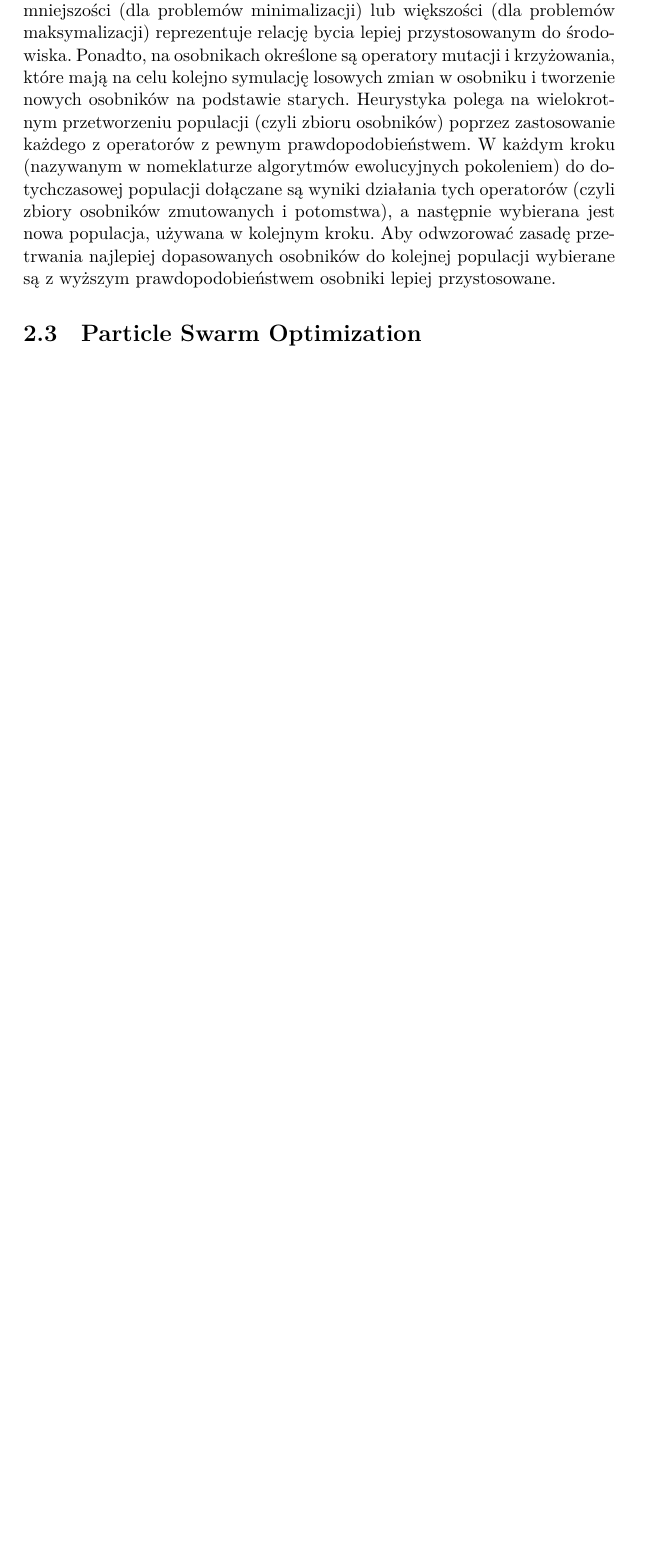
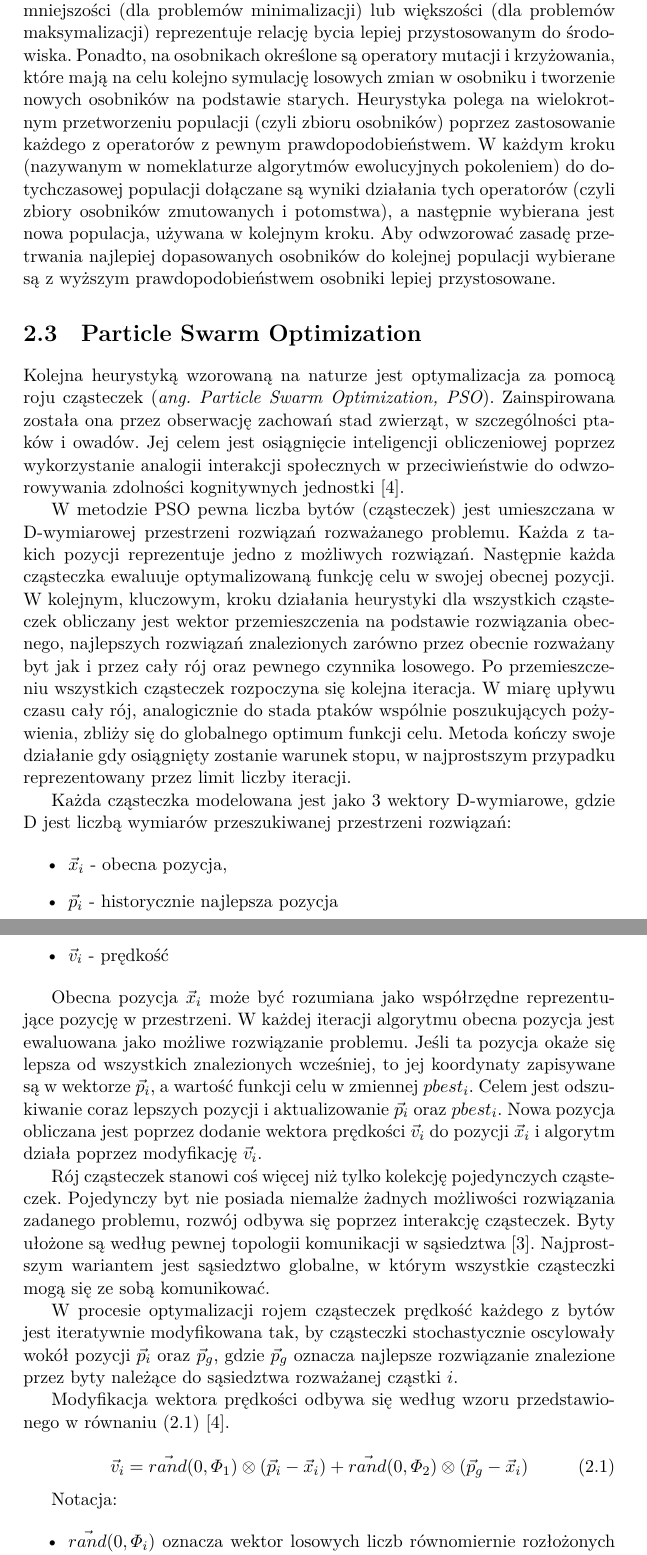
Before and after one commit to PWr-Projects-For-Courses/NeuralTrends, a LaTeX document (src/main/latex/report.tex): part of page 6 of 10 before the commit and two parts of pages 6 and 7 of 11 after it, the two joined at a grey line, cut so that both start at the same text, the shorter picture padded with empty space. Compiled offline with XeLaTeX.

Commit message:
Modify experimenter, describe PSO in report

```diff
--- a/src/main/latex/report.tex
+++ b/src/main/latex/report.tex
@@ -62,6 +62,39 @@ Algorytmy ewolucyjne to rodzina heurystyk naśladujących proces ewolucji w celu
 
 \section{Particle Swarm Optimization}
 
+Kolejna heurystyką wzorowaną na naturze jest optymalizacja za pomocą roju cząsteczek (\textit{ang. Particle Swarm Optimization, PSO}). Zainspirowana została ona przez obserwację zachowań stad zwierząt, w szczególności ptaków i owadów. Jej celem jest osiągnięcie inteligencji obliczeniowej poprzez wykorzystanie analogii interakcji społecznych w przeciwieństwie do odwzorowywania zdolności kognitywnych jednostki \cite{poli2007particle}.
+
+W metodzie PSO pewna liczba bytów (cząsteczek) jest umieszczana w D-wymiarowej przestrzeni rozwiązań rozważanego problemu. Każda z takich pozycji reprezentuje jedno z możliwych rozwiązań. Następnie każda cząsteczka ewaluuje optymalizowaną funkcję celu w swojej obecnej pozycji. W kolejnym, kluczowym, kroku działania heurystyki dla wszystkich cząsteczek obliczany jest wektor przemieszczenia na podstawie rozwiązania obecnego, najlepszych rozwiązań znalezionych zarówno przez obecnie rozważany byt jak i przez cały rój oraz pewnego czynnika losowego. Po przemieszczeniu wszystkich cząsteczek rozpoczyna się kolejna iteracja. W miarę upływu czasu cały rój, analogicznie do stada ptaków wspólnie poszukujących pożywienia, zbliży się do globalnego optimum funkcji celu. Metoda kończy swoje działanie gdy osiągnięty zostanie warunek stopu, w najprostszym przypadku reprezentowany przez limit liczby iteracji.
+
+Każda cząsteczka modelowana jest jako 3 wektory D-wymiarowe, gdzie D jest liczbą wymiarów przeszukiwanej przestrzeni rozwiązań:
+
+\begin{itemize}
+\item $\vec{x}_{i}$ - obecna pozycja,
+\item $\vec{p}_{i}$ - historycznie najlepsza pozycja
+\item $\vec{v}_{i}$ - prędkość
+\end{itemize}
+
+Obecna pozycja $\vec{x}_{i}$ może być rozumiana jako współrzędne reprezentujące pozycję w przestrzeni. W każdej iteracji algorytmu obecna pozycja jest ewaluowana jako możliwe rozwiązanie problemu. Jeśli ta pozycja okaże się lepsza od wszystkich znalezionych wcześniej, to jej koordynaty zapisywane są w wektorze $\vec{p}_{i}$, a wartość funkcji celu w zmiennej $pbest_{i}$. Celem jest odszukiwanie coraz lepszych pozycji i aktualizowanie $\vec{p}_{i}$ oraz $pbest_{i}$. Nowa pozycja obliczana jest poprzez dodanie wektora prędkości $\vec{v}_{i}$ do pozycji $\vec{x}_{i}$ i algorytm działa poprzez modyfikację $\vec{v}_{i}$.
+
+Rój cząsteczek stanowi coś więcej niż tylko kolekcję pojedynczych cząsteczek. Pojedynczy byt nie posiada niemalże żadnych możliwości rozwiązania zadanego problemu, rozwój odbywa się poprzez interakcję cząsteczek. Byty ułożone są według pewnej topologii komunikacji w sąsiedztwa \cite{kennedy2010particle}. Najprostszym wariantem jest sąsiedztwo globalne, w którym wszystkie cząsteczki mogą się ze sobą komunikować.
+
+W procesie optymalizacji rojem cząsteczek prędkość każdego z bytów jest iteratywnie modyfikowana tak, by cząsteczki stochastycznie oscylowały wokół pozycji $\vec{p}_{i}$ oraz $\vec{p}_{g}$, gdzie $\vec{p}_{g}$ oznacza najlepsze rozwiązanie znalezione przez byty należące do sąsiedztwa rozważanej cząstki $i$.
+
+Modyfikacja wektora prędkości odbywa się według wzoru przedstawionego w równaniu \eqref{eq:pso_v} \cite{poli2007particle}.
+
+\begin{equation}
+\label{eq:pso_v}
+\vec{v}_{i} = \vec{rand}(0, \varPhi_{1}) \otimes (\vec{p}_{i} - \vec{x}_{i}) + \vec{rand}(0, \varPhi_{2}) \otimes (\vec{p}_{g} - \vec{x}_{i})
+\end{equation}
+
+Notacja:
+
+\begin{itemize}
+\item $\vec{rand}(0, \varPhi_{i})$ oznacza wektor losowych liczb równomiernie rozłożonych na $[0, \varPhi_{i}]$. Jest on generowany losowo w każdej iteracji i dla każdej cząsteczki
+\item $\otimes$ \todo{Jak się nazywa ten iloczyn? mnożymy kolejne elementy wektorów...}
+\item $\varPhi_{i}$ oznacza siłę wpływu czynnika losowego na poruszanie się cząsteczek
+\end{itemize}
+
 \chapter{Zaproponowane rozwiązanie}
 
 \chapter{Badania}
```
Also changed, not shown: src/main/latex/bibliografia.bib (+11 -0 lines), 3 other files.
